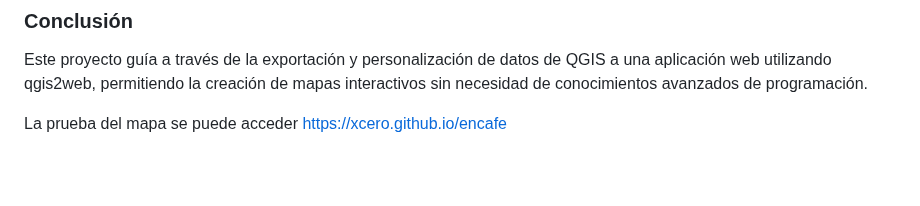
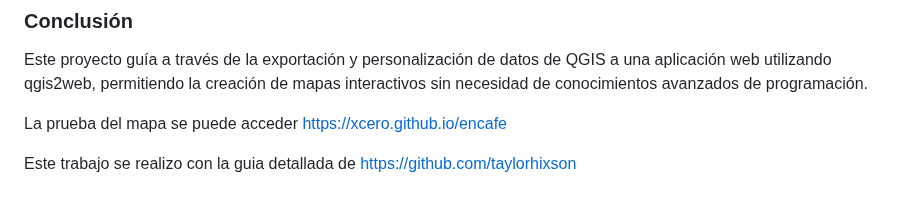
Before and after one commit to xcero/encafe, a Markdown page: README.md, the part around the change. GitHub-like rendering; blank space fills up the shorter version.

```diff
--- a/README.md
+++ b/README.md
@@ -86,3 +86,5 @@ Este proyecto guía a través de la exportación y personalización de datos de
 
 La prueba del mapa se puede acceder
 https://xcero.github.io/encafe
+
+Este trabajo se realizo con la guia detallada de https://github.com/taylorhixson
```
